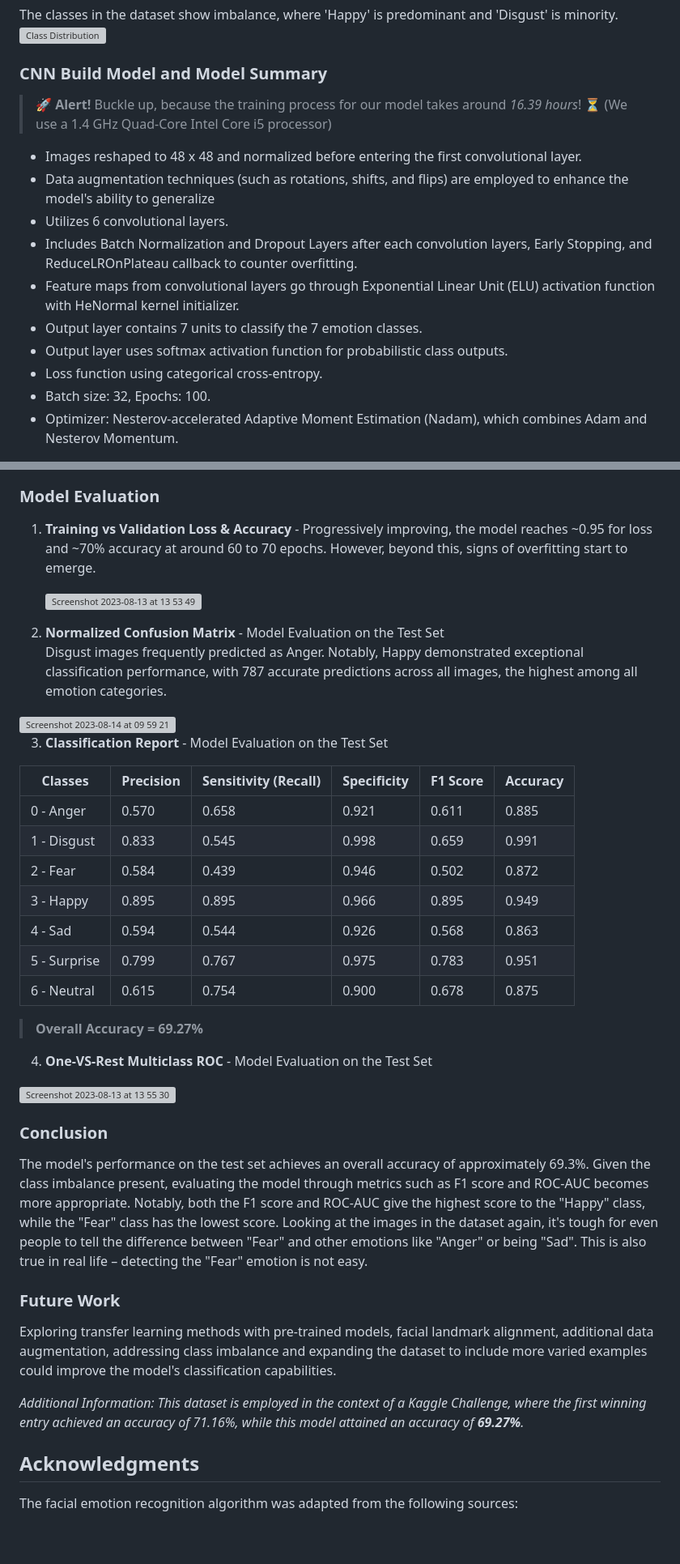
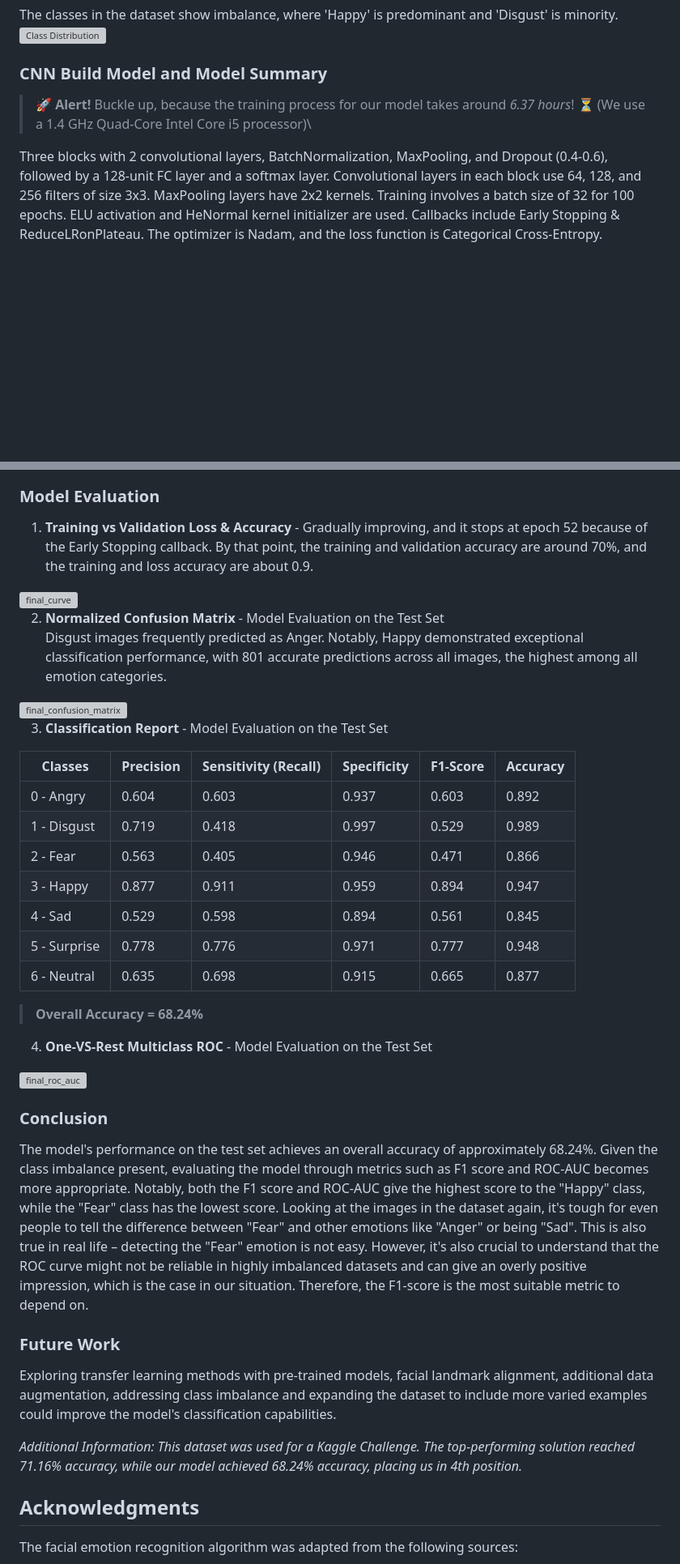
Before and after one commit to ACM40960/project-YeLiu, a Markdown page: README.md, 2 parts joined by grey strips. Shown at 81% size. Drawn GitHub-style; blank space fills up the shorter version; grey boxes are pictures that could not be loaded.

```diff
--- a/README.md
+++ b/README.md
@@ -74,17 +74,9 @@ The classes in the dataset show imbalance,  where 'Happy' is predominant and 'Di
 <img width="734" alt="Class Distribution" src="https://github.com/ACM40960/project-22200226/assets/114998243/d14b09d5-e6cc-4934-a508-219b02799d34">
 
 ### CNN Build Model and Model Summary
-> :rocket: **Alert!** Buckle up, because the training process for our model takes around *16.39 hours*! :hourglass_flowing_sand: (We use a 1.4 GHz Quad-Core Intel Core i5 processor)
-* Images reshaped to 48 x 48 and normalized before entering the first convolutional layer.
-* Data augmentation techniques (such as rotations, shifts, and flips) are employed to enhance the model's ability to generalize
-* Utilizes 6 convolutional layers.
-* Includes Batch Normalization and Dropout Layers after each convolution layers, Early Stopping, and ReduceLROnPlateau callback to counter overfitting.
-* Feature maps from convolutional layers go through Exponential Linear Unit (ELU) activation function with HeNormal kernel initializer.
-* Output layer contains 7 units to classify the 7 emotion classes.
-* Output layer uses softmax activation function for probabilistic class outputs.
-* Loss function using categorical cross-entropy.
-* Batch size: 32, Epochs: 100.
-* Optimizer: Nesterov-accelerated Adaptive Moment Estimation (Nadam), which combines Adam and Nesterov Momentum.
+> :rocket: **Alert!** Buckle up, because the training process for our model takes around *6.37 hours*! :hourglass_flowing_sand: (We use a 1.4 GHz Quad-Core Intel Core i5 processor)\
+
+Three blocks with 2 convolutional layers, BatchNormalization, MaxPooling, and Dropout (0.4-0.6), followed by a 128-unit FC layer and a softmax layer. Convolutional layers in each block use 64, 128, and 256 filters of size 3x3. MaxPooling layers have 2x2 kernels. Training involves a batch size of 32 for 100 epochs. ELU activation and HeNormal kernel initializer are used. Callbacks include Early Stopping & ReduceLRonPlateau. The optimizer is Nadam, and the loss function is Categorical Cross-Entropy.
 
 <img width="667" alt="cnn visualization" src="https://github.com/ACM40960/project-22200226/assets/114998243/33c4698a-be55-4e8f-ae1a-425f94f514d0">
 
@@ -94,47 +86,51 @@ The classes in the dataset show imbalance,  where 'Happy' is predominant and 'Di
 
 
 ### Model Evaluation
-1. **Training vs Validation Loss & Accuracy** - Progressively improving, the model reaches ~0.95 for loss and ~70% accuracy at around 60 to 70 epochs. However, beyond this, signs of overfitting start to emerge.
+1. **Training vs Validation Loss & Accuracy** - Gradually improving, and it stops at epoch 52 because of the Early Stopping callback. By that point, the training and validation accuracy are around 70%, and the training and loss accuracy are about 0.9.
 
 
-   <img width="792" alt="Screenshot 2023-08-13 at 13 53 49" src="https://github.com/ACM40960/project-22200226/assets/114998243/e43b91ea-6119-44f2-b533-688193873db4">
+<img width="806" alt="final_curve" src="https://github.com/ACM40960/project-22200226/assets/114998243/b03538fc-1c4a-4c94-bbbb-672c5966b0ef">
 
 
 
 2. **Normalized Confusion Matrix** - Model Evaluation on the Test Set\
-Disgust images frequently predicted as Anger. Notably, Happy demonstrated exceptional classification performance, with 787 accurate predictions across all images, the highest among all emotion categories.
+Disgust images frequently predicted as Anger. Notably, Happy demonstrated exceptional classification performance, with 801 accurate predictions across all images, the highest among all emotion categories.
 
 
-<img width="663" alt="Screenshot 2023-08-14 at 09 59 21" src="https://github.com/ACM40960/project-22200226/assets/114998243/5f897314-531e-459d-9ce0-f4d5f8f6050d">
+<img width="660" alt="final_confusion_matrix" src="https://github.com/ACM40960/project-22200226/assets/114998243/b328fd8a-9e48-4eff-97eb-c26db0652a4d">
+
 
 
 
 3. **Classification Report** - Model Evaluation on the Test Set
 
 
-| Classes       | Precision | Sensitivity (Recall) | Specificity | F1 Score | Accuracy |
+| Classes       | Precision | Sensitivity (Recall) | Specificity | F1-Score | Accuracy |
 | ------------- | --------- | -------------------- | ----------- | -------- | -------- |
-| 0 - Anger     | 0.570     | 0.658                | 0.921       | 0.611    | 0.885    |
-| 1 - Disgust   | 0.833     | 0.545                | 0.998       | 0.659    | 0.991    |
-| 2 - Fear      | 0.584     | 0.439                | 0.946       | 0.502    | 0.872    |
-| 3 - Happy     | 0.895     | 0.895                | 0.966       | 0.895    | 0.949    |
-| 4 - Sad       | 0.594     | 0.544                | 0.926       | 0.568    | 0.863    |
-| 5 - Surprise  | 0.799     | 0.767                | 0.975       | 0.783    | 0.951    |
-| 6 - Neutral   | 0.615     | 0.754                | 0.900       | 0.678    | 0.875    |
+| 0 - Angry     | 0.604     | 0.603                | 0.937       | 0.603    | 0.892    |
+| 1 - Disgust   | 0.719     | 0.418                | 0.997       | 0.529    | 0.989    |
+| 2 - Fear      | 0.563     | 0.405                | 0.946       | 0.471    | 0.866    |
+| 3 - Happy     | 0.877     | 0.911                | 0.959       | 0.894    | 0.947    |
+| 4 - Sad       | 0.529     | 0.598                | 0.894       | 0.561    | 0.845    |
+| 5 - Surprise  | 0.778     | 0.776                | 0.971       | 0.777    | 0.948    |
+| 6 - Neutral   | 0.635     | 0.698                | 0.915       | 0.665    | 0.877    |
 
-> **Overall Accuracy = 69.27%**
+
+> **Overall Accuracy = 68.24%**
 
 4. **One-VS-Rest Multiclass ROC** - Model Evaluation on the Test Set
 
-<img width="488" alt="Screenshot 2023-08-13 at 13 55 30" src="https://github.com/ACM40960/project-22200226/assets/114998243/56dead64-5f6d-4812-bf36-0e888fabcd49">
+<img width="480" alt="final_roc_auc" src="https://github.com/ACM40960/project-22200226/assets/114998243/93b2d5d3-e616-4c85-9bd1-170b7d203fa3">
+
+
 
 ### Conclusion
-The model's performance on the test set achieves an overall accuracy of approximately 69.3%. Given the class imbalance present, evaluating the model through metrics such as F1 score and ROC-AUC becomes more appropriate. Notably, both the F1 score and ROC-AUC give the highest score to the "Happy" class, while the "Fear" class has the lowest score. Looking at the images in the dataset again, it's tough for even people to tell the difference between "Fear" and other emotions like "Anger" or being "Sad". This is also true in real life – detecting the "Fear" emotion is not easy.
+The model's performance on the test set achieves an overall accuracy of approximately 68.24%. Given the class imbalance present, evaluating the model through metrics such as F1 score and ROC-AUC becomes more appropriate. Notably, both the F1 score and ROC-AUC give the highest score to the "Happy" class, while the "Fear" class has the lowest score. Looking at the images in the dataset again, it's tough for even people to tell the difference between "Fear" and other emotions like "Anger" or being "Sad". This is also true in real life – detecting the "Fear" emotion is not easy. However, it's also crucial to understand that the ROC curve might not be reliable in highly imbalanced datasets and can give an overly positive impression, which is the case in our situation. Therefore, the F1-score is the most suitable metric to depend on.
 
 ### Future Work
 Exploring transfer learning methods with pre-trained models, facial landmark alignment, additional data augmentation, addressing class imbalance and expanding the dataset to include more varied examples could improve the model's classification capabilities.
 
-*Additional Information: This dataset is employed in the context of a Kaggle Challenge, where the first winning entry achieved an accuracy of 71.16%, while this model attained an accuracy of **69.27%**.*
+*Additional Information: This dataset was used for a Kaggle Challenge. The top-performing solution reached 71.16% accuracy, while our model achieved 68.24% accuracy, placing us in 4th position.*
 
 ## Acknowledgments
 The facial emotion recognition algorithm was adapted from the following sources:
```
Also changed, not shown: other parts of README.md (+1 -1 lines).
